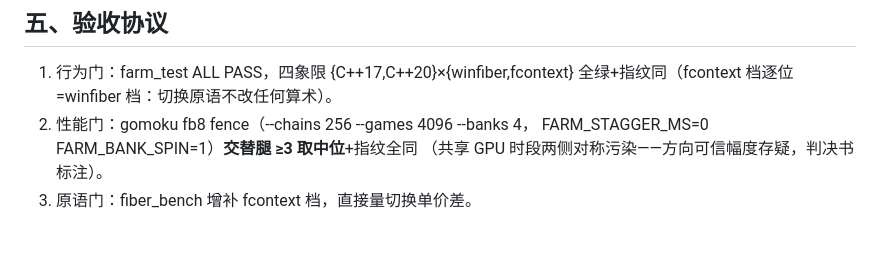
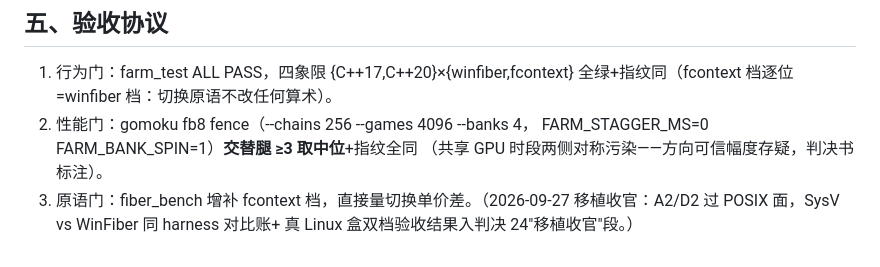
Before and after one commit to SkYContact/GameInferfarm, a Markdown page: docs/design-cpp20-coroutines.md, the part around the change. Drawn GitHub-style.

```diff
--- a/docs/design-cpp20-coroutines.md
+++ b/docs/design-cpp20-coroutines.md
@@ -157,4 +157,6 @@ FiberCurrent/FiberSuspend/FiberPost 签名与契约不动）下，纯 C++20 无
 2. 性能门：gomoku fb8 fence（--chains 256 --games 4096 --banks 4，
    FARM_STAGGER_MS=0 FARM_BANK_SPIN=1）**交替腿 ≥3 取中位**+指纹全同
    （共享 GPU 时段两侧对称污染——方向可信幅度存疑，判决书标注）。
-3. 原语门：fiber_bench 增补 fcontext 档，直接量切换单价差。
+3. 原语门：fiber_bench 增补 fcontext 档，直接量切换单价差。（2026-09-27
+   移植收官：A2/D2 过 POSIX 面，SysV vs WinFiber 同 harness 对比账+
+   真 Linux 盒双档验收结果入判决 24"移植收官"段。）
```
Also changed, not shown: docs/design-judgments.md (+29 -0 lines), docs/pitfalls.md (+11 -0 lines).
